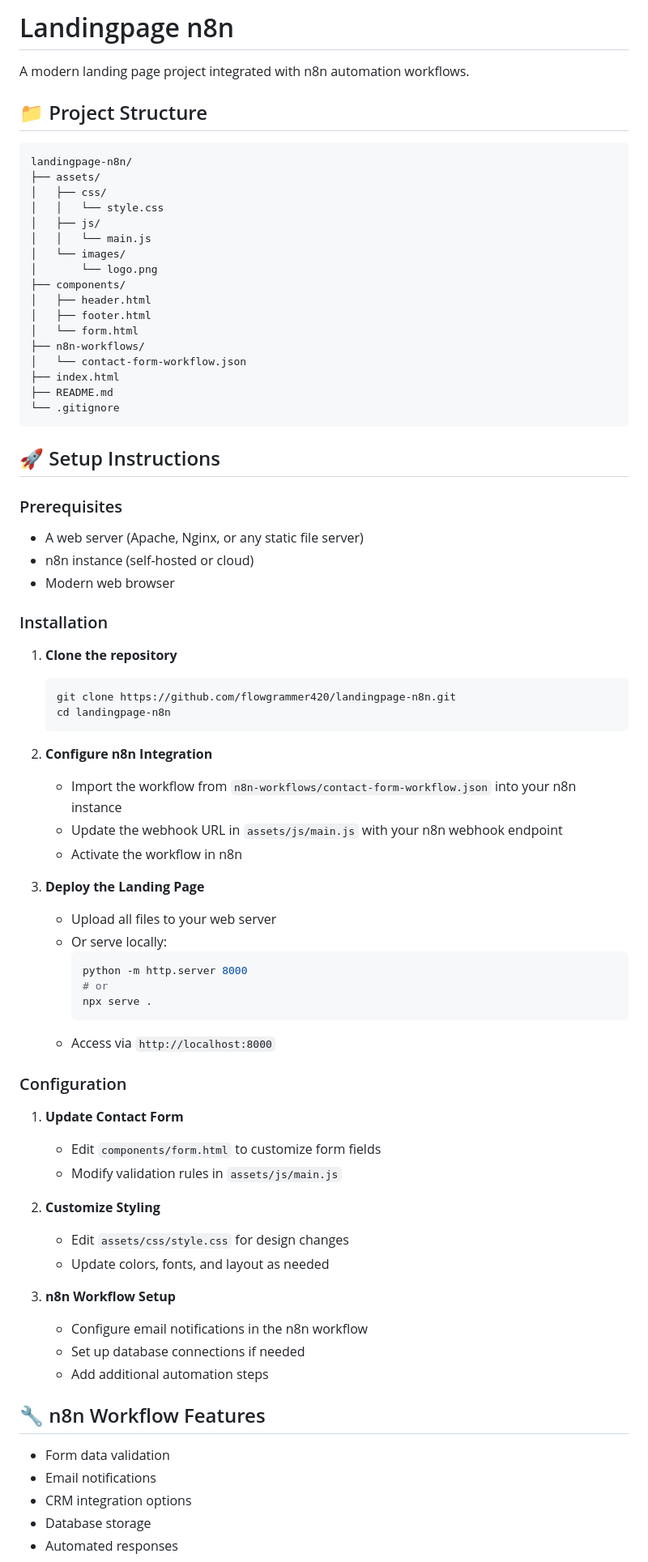
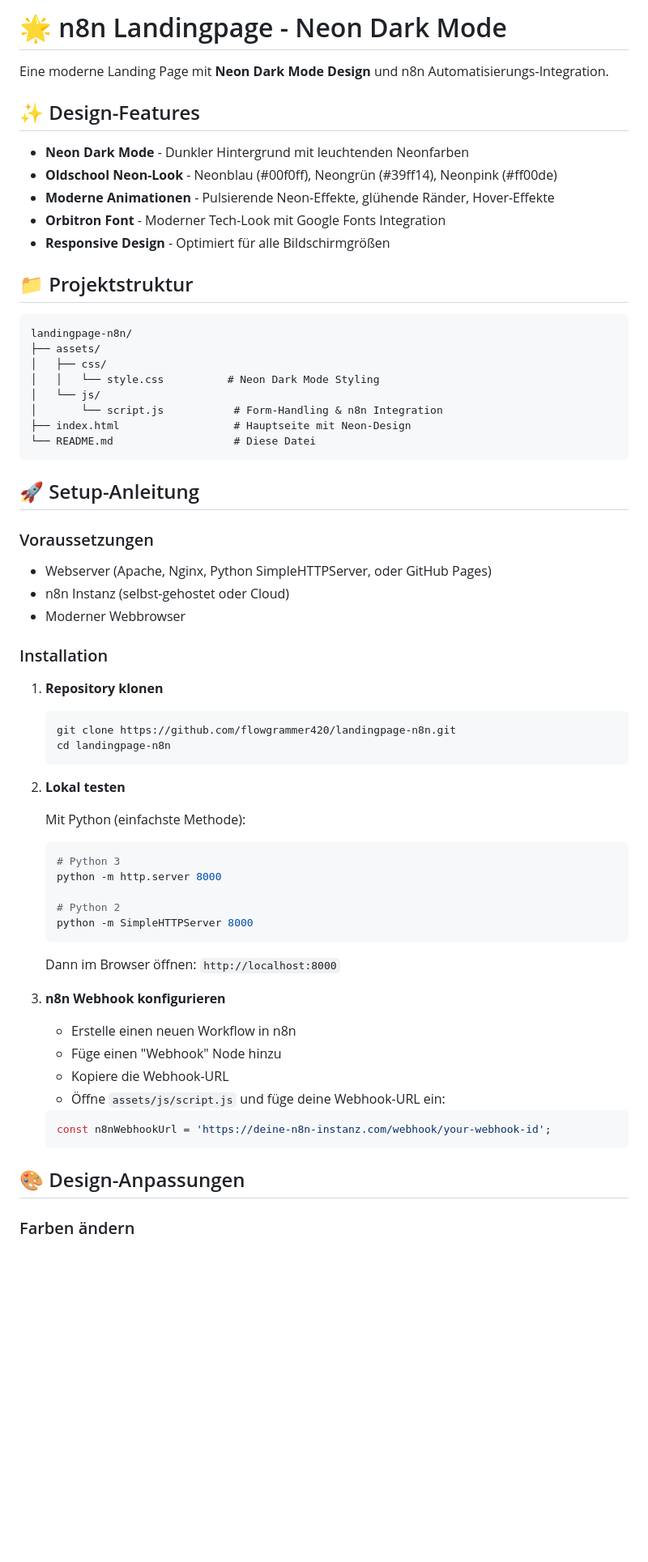
Before and after one commit to flowgrammer420/landingpage-magenta, a Markdown page: README.md, the part around one of its changes. Shown at 81% size. Drawn GitHub-style; blank space fills up the shorter version.

Commit message:
Update README.md mit Neon Dark Mode Dokumentation und Test-Anleitungen

````diff
--- a/README.md
+++ b/README.md
@@ -1,80 +1,68 @@
-# Landingpage n8n
+# 🌟 n8n Landingpage - Neon Dark Mode
 
-A modern landing page project integrated with n8n automation workflows.
+Eine moderne Landing Page mit **Neon Dark Mode Design** und n8n Automatisierungs-Integration.
 
-## 📁 Project Structure
+## ✨ Design-Features
+
+- **Neon Dark Mode** - Dunkler Hintergrund mit leuchtenden Neonfarben
+- **Oldschool Neon-Look** - Neonblau (#00f0ff), Neongrün (#39ff14), Neonpink (#ff00de)
+- **Moderne Animationen** - Pulsierende Neon-Effekte, glühende Ränder, Hover-Effekte
+- **Orbitron Font** - Moderner Tech-Look mit Google Fonts Integration
+- **Responsive Design** - Optimiert für alle Bildschirmgrößen
+
+## 📁 Projektstruktur
 
 ```
 landingpage-n8n/
 ├── assets/
 │   ├── css/
-│   │   └── style.css
-│   ├── js/
-│   │   └── main.js
-│   └── images/
-│       └── logo.png
-├── components/
-│   ├── header.html
-│   ├── footer.html
-│   └── form.html
-├── n8n-workflows/
-│   └── contact-form-workflow.json
-├── index.html
-├── README.md
-└── .gitignore
+│   │   └── style.css          # Neon Dark Mode Styling
+│   └── js/
+│       └── script.js           # Form-Handling & n8n Integration
+├── index.html                  # Hauptseite mit Neon-Design
+└── README.md                   # Diese Datei
 ```
 
-## 🚀 Setup Instructions
+## 🚀 Setup-Anleitung
 
-### Prerequisites
+### Voraussetzungen
 
-- A web server (Apache, Nginx, or any static file server)
-- n8n instance (self-hosted or cloud)
-- Modern web browser
+- Webserver (Apache, Nginx, Python SimpleHTTPServer, oder GitHub Pages)
+- n8n Instanz (selbst-gehostet oder Cloud)
+- Moderner Webbrowser
 
 ### Installation
 
-1. **Clone the repository**
+1. **Repository klonen**
    ```bash
    git clone https://github.com/flowgrammer420/landingpage-n8n.git
    cd landingpage-n8n
    ```
 
-2. **Configure n8n Integration**
-   - Import the workflow from `n8n-workflows/contact-form-workflow.json` into your n8n instance
-   - Update the webhook URL in `assets/js/main.js` with your n8n webhook endpoint
-   - Activate the workflow in n8n
+2. **Lokal testen**
 
-3. **Deploy the Landing Page**
-   - Upload all files to your web server
-   - Or serve locally:
-     ```bash
-     python -m http.server 8000
-     # or
-     npx serve .
-     ```
-   - Access via `http://localhost:8000`
+   Mit Python (einfachste Methode):
+   ```bash
+   # Python 3
+   python -m http.server 8000
 
-### Configuration
+   # Python 2
+   python -m SimpleHTTPServer 8000
+   ```
 
-1. **Update Contact Form**
-   - Edit `components/form.html` to customize form fields
-   - Modify validation rules in `assets/js/main.js`
+   Dann im Browser öffnen: `http://localhost:8000`
 
-2. **Customize Styling**
-   - Edit `assets/css/style.css` for design changes
-   - Update colors, fonts, and layout as needed
+3. **n8n Webhook konfigurieren**
 
-3. **n8n Workflow Setup**
-   - Configure email notifications in the n8n workflow
-   - Set up database connections if needed
-   - Add additional automation steps
+   - Erstelle einen neuen Workflow in n8n
+   - Füge einen "Webhook" Node hinzu
+   - Kopiere die Webhook-URL
+   - Öffne `assets/js/script.js` und füge deine Webhook-URL ein:
+   ```javascript
+   const n8nWebhookUrl = 'https://deine-n8n-instanz.com/webhook/your-webhook-id';
+   ```
 
-## 🔧 n8n Workflow Features
+## 🎨 Design-Anpassungen
 
-- Form data validation
-- Email notifications
-- CRM integration options
-- Database storage
-- Automated responses
+### Farben ändern
 
````
Also changed, not shown: other parts of README.md (+133 -35 lines).
